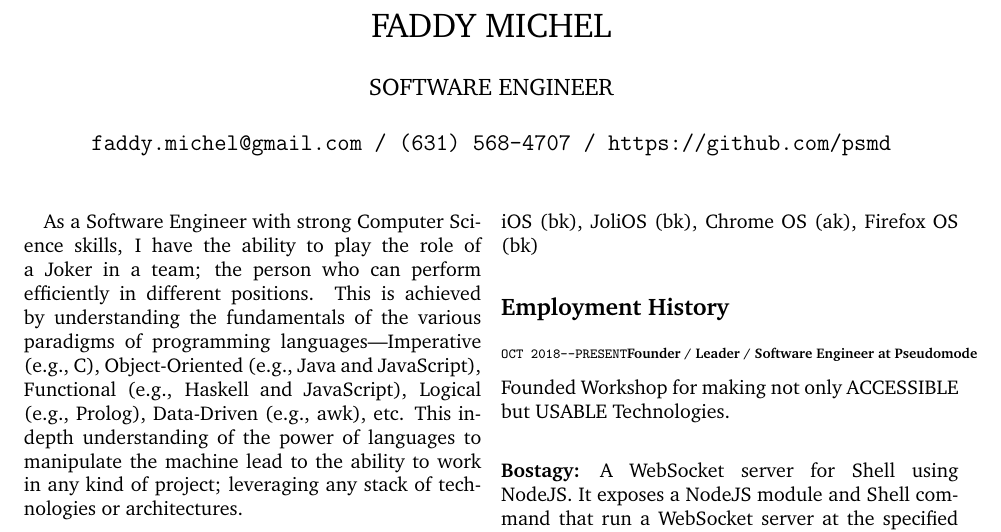
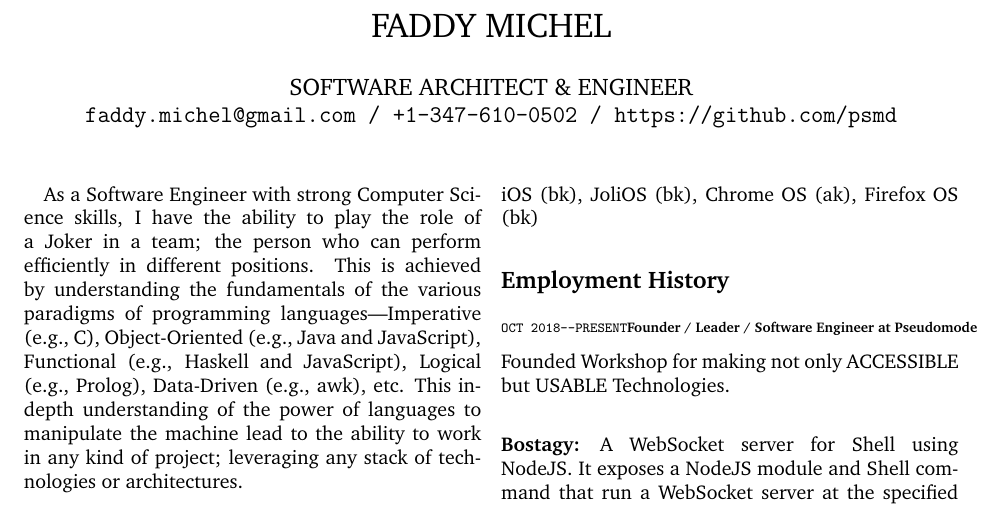
Before and after one commit to faddymichel/resume, a LaTeX CV (resume.tex, which reads title.tex): part of page 1 of 3, cut so that both start at the same text. Compiled offline with pdfLaTeX.

Commit message:
@faddymichel: #phone #job-title

```diff
--- a/title.tex
+++ b/title.tex
@@ -1,6 +1,5 @@
 \title{\uppercase{Faddy Michel}}
-\author{\uppercase{Software Engineer}\\ \\
-\texttt{faddy.michel@gmail.com / (631) 568-4707 / https://github.com/psmd}
-}
+\author{\uppercase{Software Architect \& Engineer}\\
+\texttt{faddy.michel@gmail.com / +1-347-610-0502 / https://github.com/psmd}}
 \date{}
 \maketitle
```
Also changed, not shown: resume.pdf.
